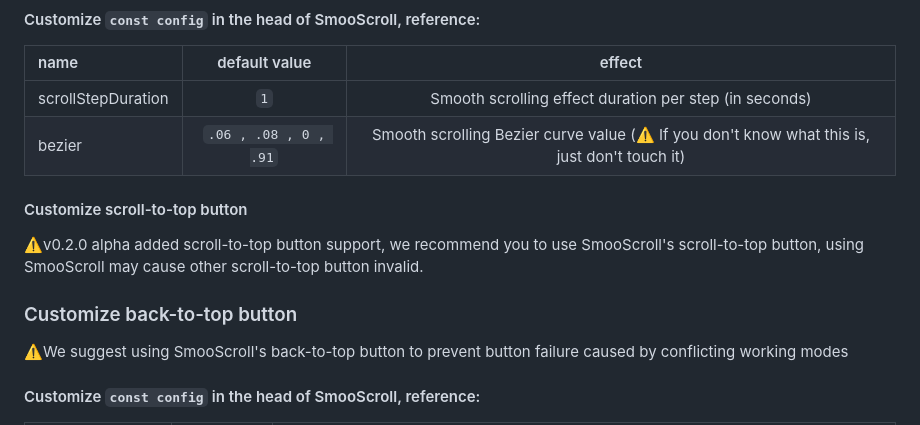
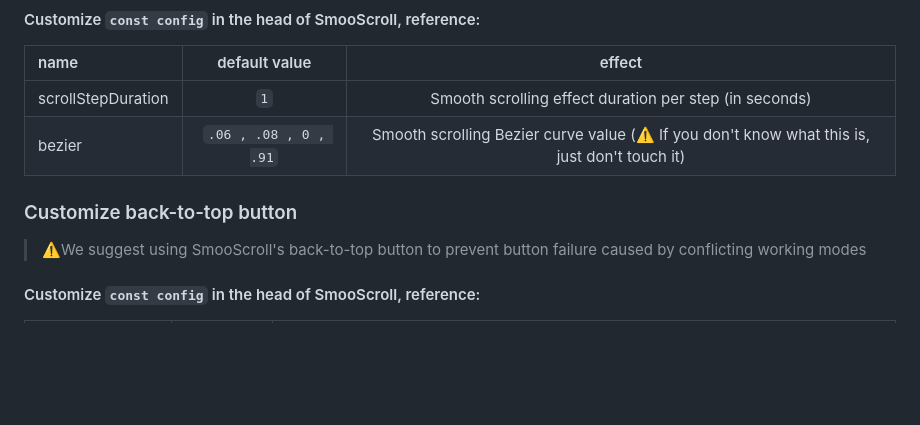
Before and after one commit to ShuninYu/SmooScroll, a Markdown page: docs/README-en.md, the part around the change. GitHub-like rendering; blank space fills up the shorter version.

````diff
--- a/docs/README-en.md
+++ b/docs/README-en.md
@@ -64,11 +64,9 @@
 |:---|:---:|:---:|
 |scrollStepDuration|```1```|Smooth scrolling effect duration per step (in seconds)|
 |bezier|```.06 , .08 , 0 , .91```|Smooth scrolling Bezier curve value (⚠️ If you don't know what this is, just don't touch it)|
+### Customize back-to-top button
+>⚠️We suggest using SmooScroll's back-to-top button to prevent button failure caused by conflicting working modes
 
-#### Customize scroll-to-top button
-⚠️v0.2.0 alpha added scroll-to-top button support, we recommend you to use SmooScroll's scroll-to-top button, using SmooScroll may cause other scroll-to-top button invalid.
-### Customize back-to-top button
-⚠️We suggest using SmooScroll's back-to-top button to prevent button failure caused by conflicting working modes
 #### Customize ```const config``` in the head of SmooScroll, reference:
 |name|default value|effect|
 |:---|:---:|:---:|
````
Also changed, not shown: README.md (+1 -0 lines).
